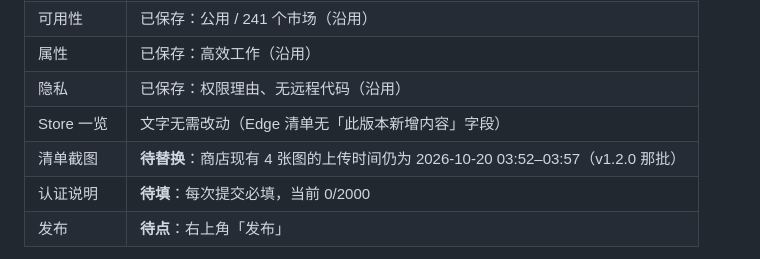
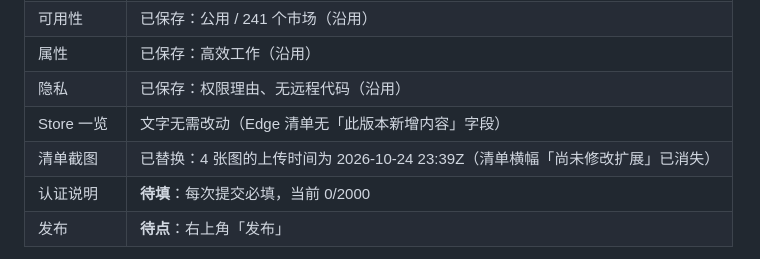
Before and after one commit to fq188/chat-outline, a Markdown page: store/listing.md, the part around the change. GitHub-like rendering.

Commit message:
docs: 商店截图已替换为 v1.2.1 版本
四张截图上传时间更新为 2026-10-24 23:39Z，清单「尚未修改扩展」提示消失；仅剩认证说明与发布。

```diff
--- a/store/listing.md
+++ b/store/listing.md
@@ -18,7 +18,7 @@
 | 属性 | 已保存：高效工作（沿用） |
 | 隐私 | 已保存：权限理由、无远程代码（沿用） |
 | Store 一览 | 文字无需改动（Edge 清单无「此版本新增内容」字段） |
-| 清单截图 | **待替换**：商店现有 4 张图的上传时间仍为 2026-10-20 03:52–03:57（v1.2.0 那批） |
+| 清单截图 | 已替换：4 张图的上传时间为 2026-10-24 23:39Z（清单横幅「尚未修改扩展」已消失） |
 | 认证说明 | **待填**：每次提交必填，当前 0/2000 |
 | 发布 | **待点**：右上角「发布」 |
 
```
